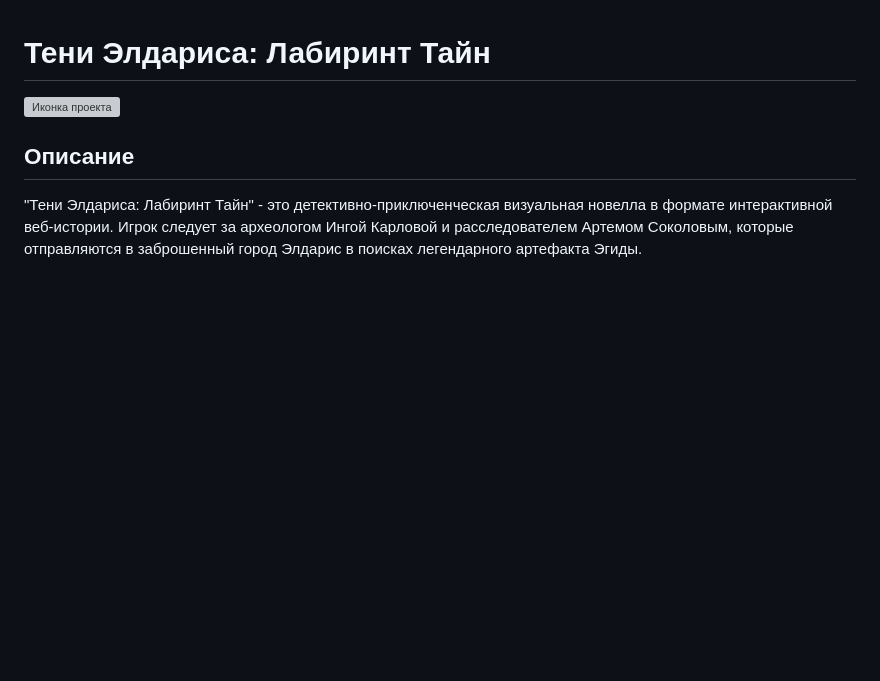
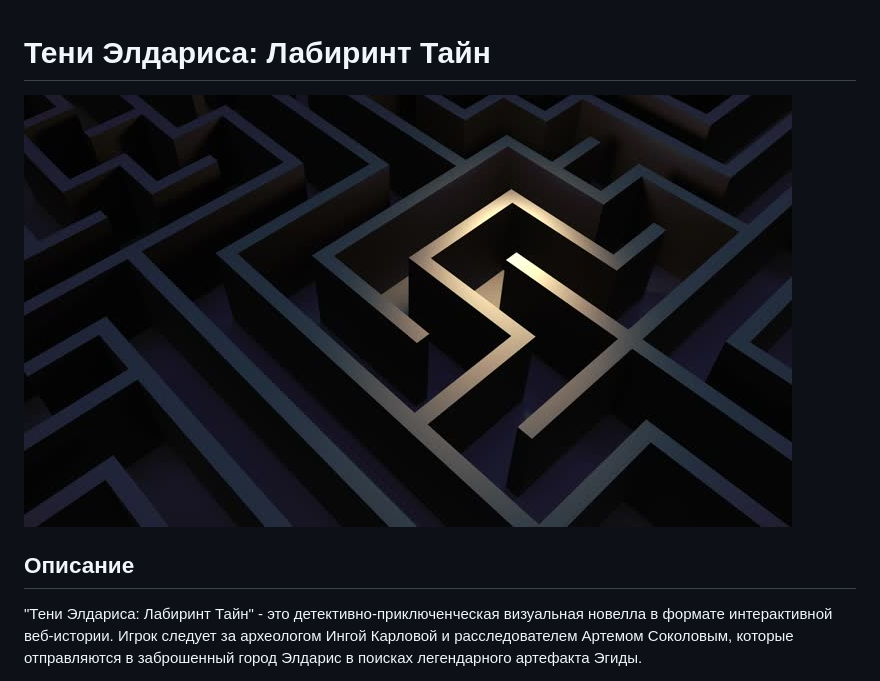
Before and after one commit to Yunkady/SecondNovellaGame, a Markdown page: README.md, the part around the change. GitHub-like rendering; blank space fills up the shorter version; grey boxes are pictures that could not be loaded.

Commit message:
Обновлена ссылка на иконку проекта в файле README.md: изменен путь к изображению с assets на other/images для улучшения структуры проекта и упрощения доступа к ресурсам. Эти изменения направлены на повышение удобства восприятия документа.

```diff
--- a/README.md
+++ b/README.md
@@ -1,6 +1,6 @@
 # Тени Элдариса: Лабиринт Тайн
 
-![Иконка проекта](assets/icon.jpg)
+![Иконка проекта](other/images/icon.jpg)
 
 ## Описание
 
```
